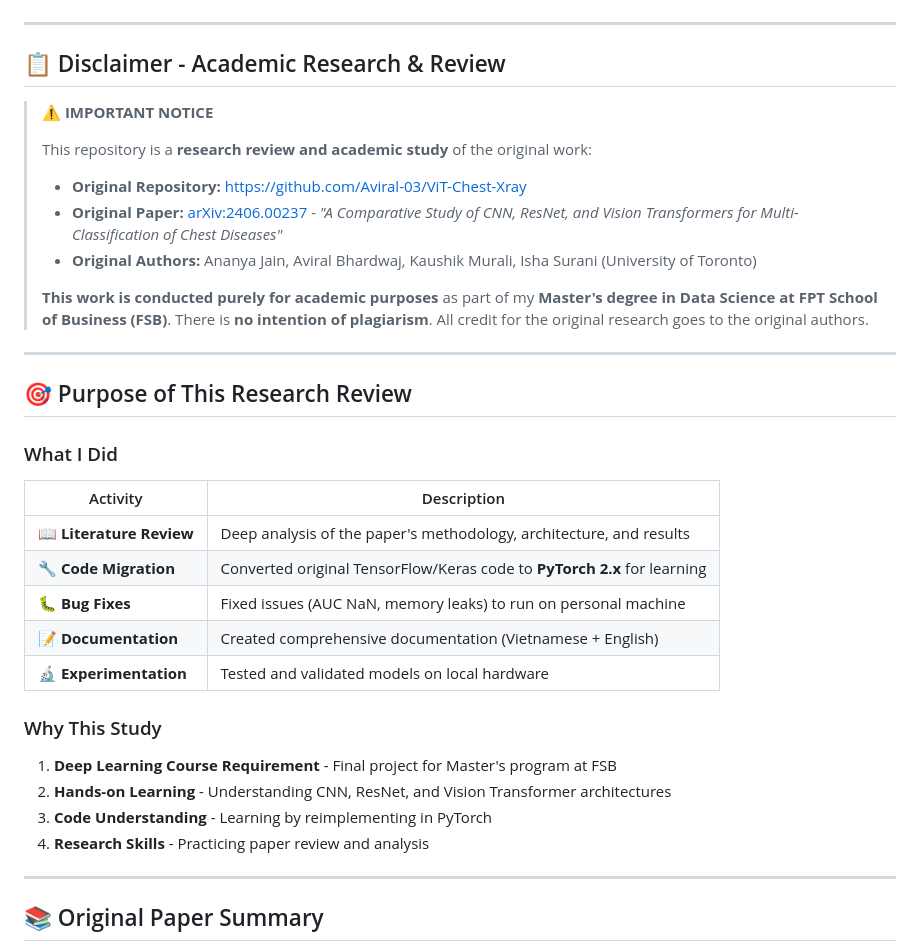
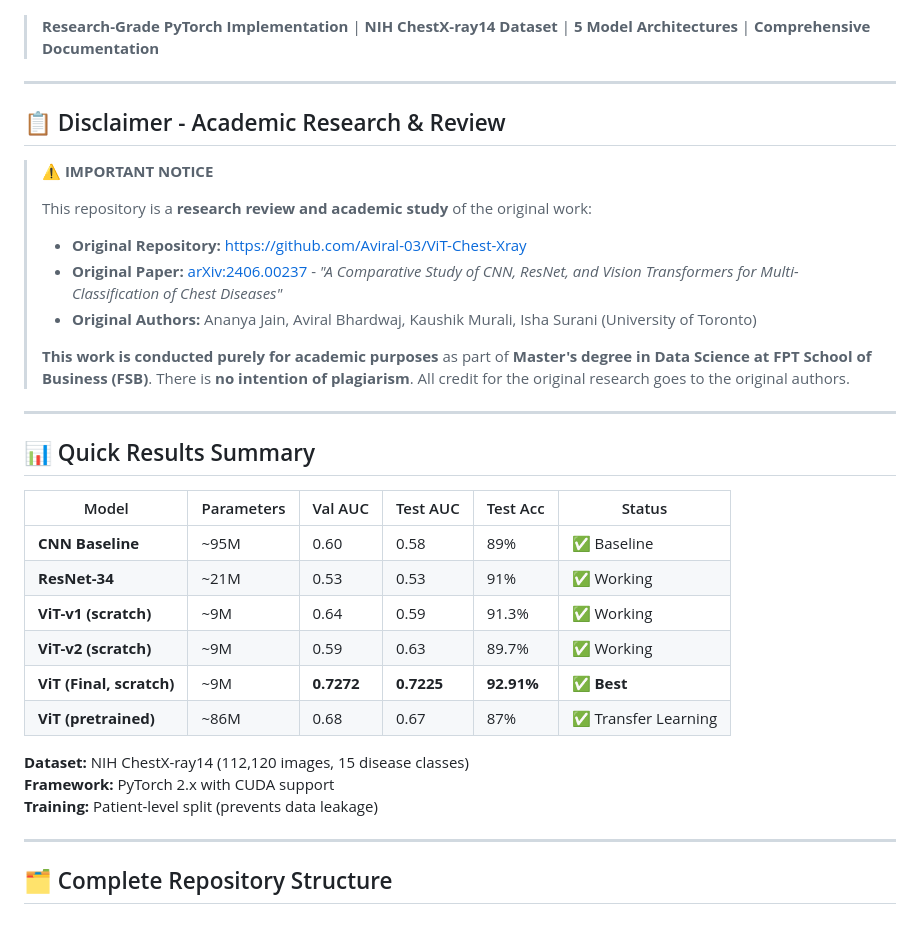
Before and after one commit to AnBinh1703/ViT-Chest-Xray, a Markdown page: README.md, the part around one of its changes. Drawn GitHub-style; blank space fills up the shorter version.

```diff
--- a/README.md
+++ b/README.md
@@ -6,4 +7,6 @@
 [![License](https://img.shields.io/badge/License-MIT-green.svg)](LICENSE)
+
+> **Research-Grade PyTorch Implementation** | **NIH ChestX-ray14 Dataset** | **5 Model Architectures** | **Comprehensive Documentation**
 
 ---
 
@@ -17,30 +20,26 @@
 > - **Original Paper:** [arXiv:2406.00237](https://arxiv.org/abs/2406.00237) - *"A Comparative Study of CNN, ResNet, and Vision Transformers for Multi-Classification of Chest Diseases"*
 > - **Original Authors:** Ananya Jain, Aviral Bhardwaj, Kaushik Murali, Isha Surani (University of Toronto)
 >
-> **This work is conducted purely for academic purposes** as part of my **Master's degree in Data Science at FPT School of Business (FSB)**. There is **no intention of plagiarism**. All credit for the original research goes to the original authors.
+> **This work is conducted purely for academic purposes** as part of **Master's degree in Data Science at FPT School of Business (FSB)**. There is **no intention of plagiarism**. All credit for the original research goes to the original authors.
 
 ---
 
-## 🎯 Purpose of This Research Review
+## 📊 Quick Results Summary
 
-### What I Did
+| Model | Parameters | Val AUC | Test AUC | Test Acc | Status |
+|-------|------------|---------|----------|----------|--------|
+| **CNN Baseline** | ~95M | 0.60 | 0.58 | 89% | ✅ Baseline |
+| **ResNet-34** | ~21M | 0.53 | 0.53 | 91% | ✅ Working |
+| **ViT-v1 (scratch)** | ~9M | 0.64 | 0.59 | 91.3% | ✅ Working |
+| **ViT-v2 (scratch)** | ~9M | 0.59 | 0.63 | 89.7% | ✅ Working |
+| **ViT (Final, scratch)** | ~9M | **0.7272** | **0.7225** | **92.91%** | ✅ **Best** |
+| **ViT (pretrained)** | ~86M | 0.68 | 0.67 | 87% | ✅ Transfer Learning |
 
-| Activity | Description |
-|----------|-------------|
-| **📖 Literature Review** | Deep analysis of the paper's methodology, architecture, and results |
-| **🔧 Code Migration** | Converted original TensorFlow/Keras code to **PyTorch 2.x** for learning |
-| **🐛 Bug Fixes** | Fixed issues (AUC NaN, memory leaks) to run on personal machine |
-| **📝 Documentation** | Created comprehensive documentation (Vietnamese + English) |
-| **🔬 Experimentation** | Tested and validated models on local hardware |
-
-### Why This Study
-
-1. **Deep Learning Course Requirement** - Final project for Master's program at FSB
-2. **Hands-on Learning** - Understanding CNN, ResNet, and Vision Transformer architectures
-3. **Code Understanding** - Learning by reimplementing in PyTorch
-4. **Research Skills** - Practicing paper review and analysis
+**Dataset:** NIH ChestX-ray14 (112,120 images, 15 disease classes)
+**Framework:** PyTorch 2.x with CUDA support
+**Training:** Patient-level split (prevents data leakage)
 
 ---
 
-## 📚 Original Paper Summary
+## 🗂️ Complete Repository Structure
 
```
Also changed, not shown: other parts of README.md (+150 -199 lines), Report/README.md (+17 -3 lines).
